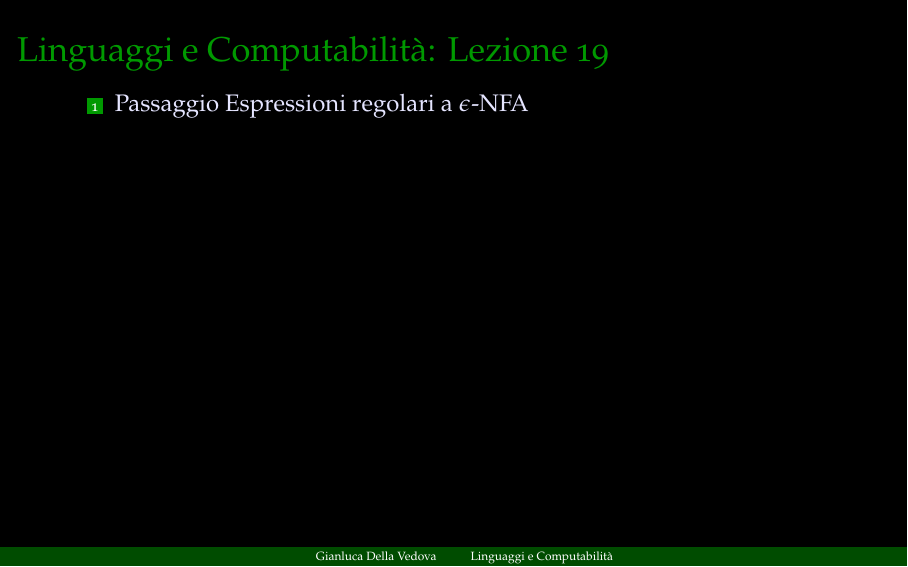
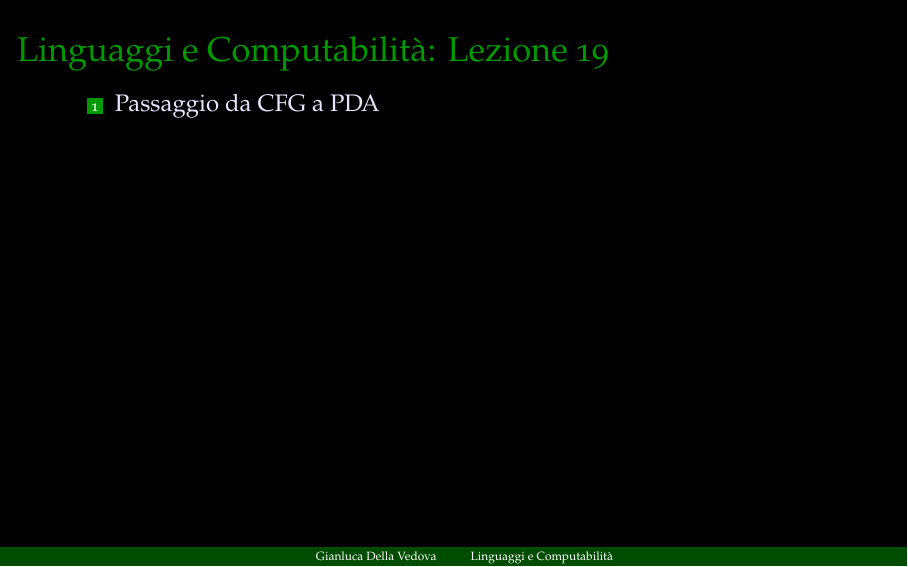
Before and after one commit to gdv/linguaggi-formali, LaTeX slides (lezioni/19.tex): the whole page. Compiled offline with XeLaTeX.

Commit message:
bozza 19

```diff
--- a/lezioni/19.tex
+++ b/lezioni/19.tex
@@ -4,10 +4,10 @@
 
 
 \begin{frame}[fragile]
-	\frametitle{Linguaggi e Computabilità: Lezione 19}
+        \frametitle{Linguaggi e Computabilità: Lezione 19}
 \begin{enumerate}
 \item
-Passaggio Espressioni regolari a $\epsilon$-NFA
+Passaggio da CFG a PDA
 \end{enumerate}
 \end{frame}
 
```
